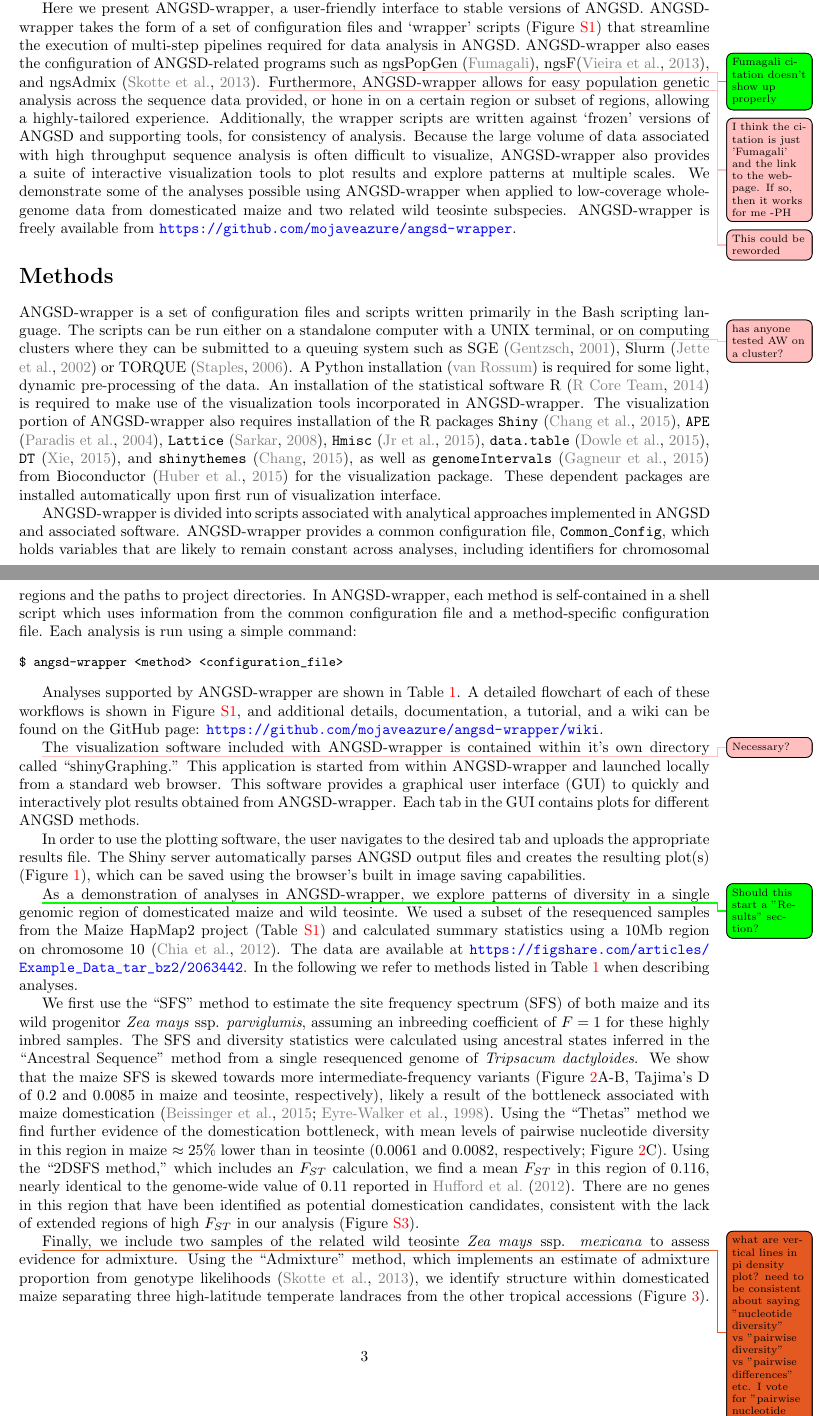
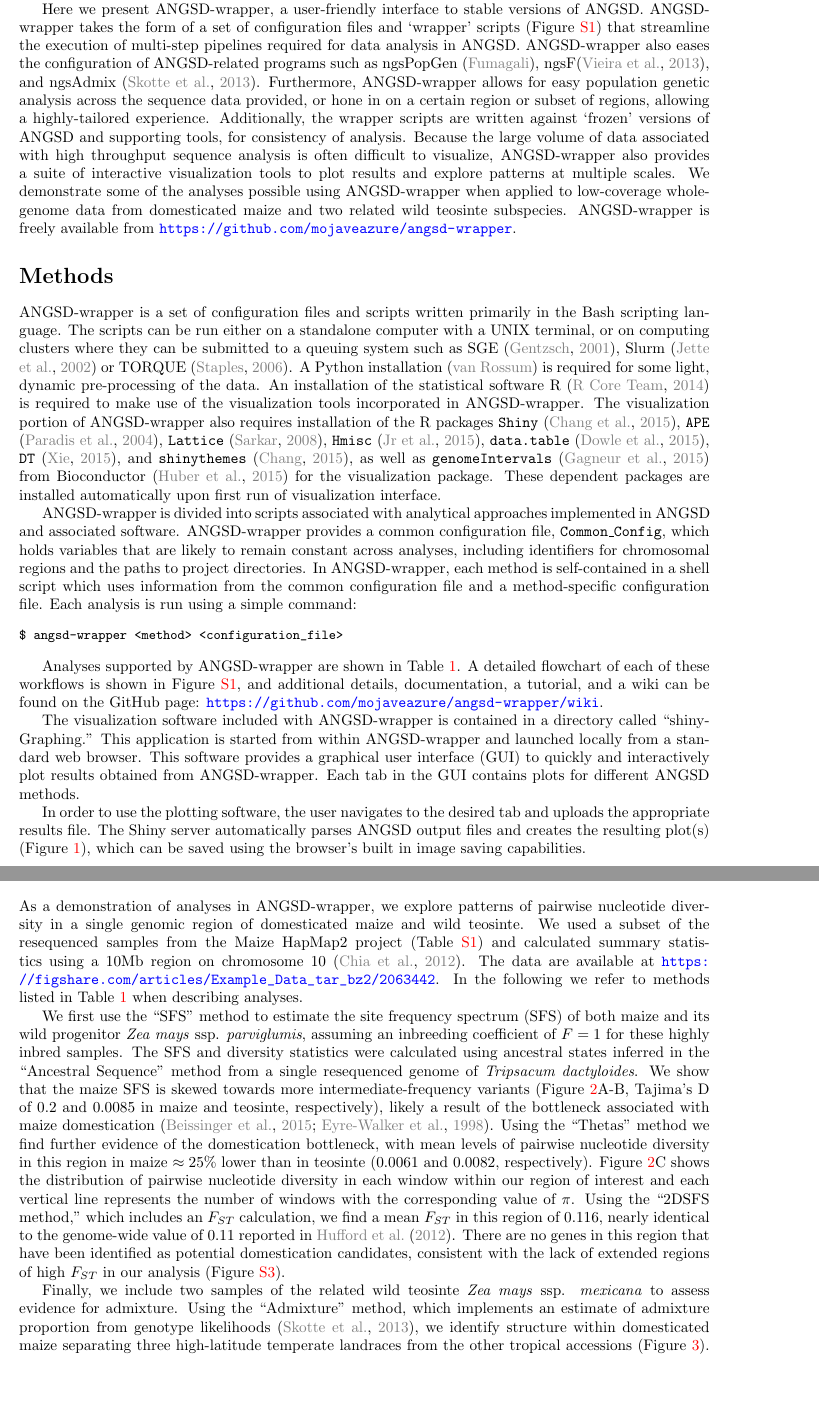
Before and after one commit to arundurvasula/aw-mer, a LaTeX paper (manuscript.tex): two parts of pages 2 and 3 of 10 before the commit and two parts of pages 2 and 4 of 10 after it, joined at a grey line, cut so that both start at the same text, the shorter picture padded with empty space. The pictures show the PDF file manuscript.pdf that the author committed with the source.

Commit message:
addressed comments

```diff
--- a/manuscript.tex
+++ b/manuscript.tex
@@ -104,8 +104,9 @@ This permits ANGSD to calculate common population genetic descriptive statistics
 
 Here we present ANGSD-wrapper, a user-friendly interface to stable versions of ANGSD.
 ANGSD-wrapper takes the form of a set of configuration files and `wrapper' scripts (Figure \ref{fig:supp2}) that streamline the execution of multi-step pipelines required for data analysis in ANGSD.
-ANGSD-wrapper also eases the configuration of ANGSD-related programs such as \tjyk{Fumagali citation doesn't show up properly}\ph{I think the citation is just 'Fumagali' and the link to the webpage. If so, then it works for me -PH}ngsPopGen \citep{ngsPopGen}, ngsF\citep{vieira2013estimating}, and ngsAdmix \citep{pmid24026093}.
-\ph{This could be reworded} Furthermore, ANGSD-wrapper allows for easy population genetic analysis across the sequence data provided, or hone in on a certain region or subset of regions, allowing a highly-tailored experience.
+ANGSD-wrapper also eases the configuration of ANGSD-related programs such as ngsPopGen \citep{ngsPopGen}, ngsF\citep{vieira2013estimating}, and ngsAdmix \citep{pmid24026093}. %\tjyk{Fumagali citation doesn't show up properly}\ph{I think the citation is just 'Fumagali' and the link to the webpage. If so, then it works for me -PH} \ad{yes, there's no citation other than the github repo (and no DOI there)}
+% \ph{This could be reworded}
+Furthermore, ANGSD-wrapper allows for easy population genetic analysis across the sequence data provided, or hone in on a certain region or subset of regions, allowing a highly-tailored experience.
 Additionally, the wrapper scripts are written against `frozen' versions of ANGSD and supporting tools, for consistency of analysis.
 Because the large volume of data associated with high throughput sequence analysis is often difficult to visualize, ANGSD-wrapper also provides a suite of interactive visualization tools to plot results and explore patterns at multiple scales.
 We demonstrate some of the analyses possible using ANGSD-wrapper when applied to low-coverage whole-genome data from domesticated maize and two related wild teosinte subspecies.
@@ -113,7 +114,7 @@ ANGSD-wrapper is freely available from \url{https://github.com/mojaveazure/angsd
 
 \section*{Methods}
 ANGSD-wrapper is a set of configuration files and scripts written primarily in the Bash scripting language.
-The scripts can be run either on a standalone computer with a UNIX terminal, \ph{has anyone tested AW on a cluster?} or on computing clusters where they can be submitted to a queuing system such as SGE \citep{Microsystems):2001:SGE:560889.792378}, Slurm \citep{Jette02slurm:simple} or TORQUE \citep{Staples:2006:TRM:1188455.1188464}.
+The scripts can be run either on a standalone computer with a UNIX terminal, or on computing clusters where they can be submitted to a queuing system such as SGE \citep{Microsystems):2001:SGE:560889.792378}, Slurm \citep{Jette02slurm:simple} or TORQUE \citep{Staples:2006:TRM:1188455.1188464}.  % \ph{has anyone tested AW on a cluster?} \ad{yep I have. I logged into a compute node via srun and ran it that way}
 A Python installation \citep{Python} is required for some light, dynamic pre-processing of the data.
 An installation of the statistical software R \citep{Rcitation} is required to make use of the visualization tools incorporated in ANGSD-wrapper.
 The visualization portion of ANGSD-wrapper also requires installation of the R packages \texttt{Shiny} \citep{shiny}, \texttt{APE} \citep{APE}, \texttt{Lattice} \citep{lattice}, \texttt{Hmisc} \citep{Hmisc}, \texttt{data.table} \citep{datatable}, \texttt{DT} \citep{javascriptDT}, and \texttt{shinythemes} \citep{shinythemes}, as well as \texttt{genomeIntervals} \citep{genomeIntervals} from Bioconductor \citep{bioconductor} for the visualization package.
@@ -151,8 +152,9 @@ $ angsd-wrapper <method> <configuration_file>
 Analyses supported by ANGSD-wrapper are shown in Table \ref{tab:methods}.
 A detailed flowchart of each of these workflows is shown in Figure \ref{fig:supp2}, and additional details, documentation, a tutorial, and a wiki can be found on the GitHub page: \url{https://github.com/mojaveazure/angsd-wrapper/wiki}.
 
-\ph{Necessary?}The visualization software included with ANGSD-wrapper is contained within it's own directory called ``shinyGraphing.''
-This application is started from within ANGSD-wrapper and launched locally from a standard web browser. %This application must be started in R and can be accessed locally from a web browser. --Nope
+% \ph{Necessary?} \ad{changed the wording}
+The visualization software included with ANGSD-wrapper is contained in a directory called ``shinyGraphing.''
+This application is started from within ANGSD-wrapper and launched locally from a standard web browser.
 This software provides a graphical user interface (GUI) to quickly and interactively plot results obtained from ANGSD-wrapper.
 Each tab in the GUI contains plots for different ANGSD methods.
 
@@ -165,14 +167,18 @@ The Shiny server automatically parses ANGSD output files and creates the resulti
 \caption{Visualization of Watterson's $\theta$ estimated by ANGSD across a 1.5Mb region of chromosome 10 in {\it Zea mays} ssp. {\it mays} using ANGSD-wrapper. Darker colors indicate a higher density of points. Blue boxes indicate gene annotations provided by a GFF file. \label{fig:theta} }
 \end{figure}
 
+\section*{Results}
+
 \begin{figure}
 \centering
 \includegraphics[width=0.8\linewidth]{figures/figure3big.pdf}
-\caption{Summary statistics for {\it Zea mays}. Derived site frequency spectra for A. maize and B. teosinte. C. distribution of pairwise differences for maize (blue) and teosinte (orange). Pairwise diversity results are visualized separately from the interactive graphics and colors were added to A and B using a custom script.}
+\caption{Summary statistics for {\it Zea mays}. Derived site frequency spectra for A. maize and B. teosinte. C. distribution of pairwise nucleotide diversity for maize (blue) and teosinte (orange). Pairwise nucleotide diversity results are visualized separately from the interactive graphics and colors were added to A and B using a custom script.}
 \label{fig:figure3}
 \end{figure}
-\tjyk{Should this start a "Results" section?}
-As a demonstration of analyses in ANGSD-wrapper, we explore patterns of diversity in a single genomic region of domesticated maize and wild teosinte.
+
+%\tjyk{Should this start a "Results" section?} \ad{yes I think so.}
+
+As a demonstration of analyses in ANGSD-wrapper, we explore patterns of pairwise nucleotide diversity in a single genomic region of domesticated maize and wild teosinte.
 We used a subset of the resequenced samples from the Maize HapMap2 project (Table \ref{tab:samples}) and calculated summary statistics using a 10Mb region on chromosome 10 \citep{chia2012maize}.
 The data are available at \url{https://figshare.com/articles/Example_Data_tar_bz2/2063442}.
 In the following we refer to methods listed in Table \ref{tab:methods} when describing analyses.
@@ -180,7 +186,7 @@ In the following we refer to methods listed in Table \ref{tab:methods} when desc
 We first use the ``SFS'' method to estimate the site frequency spectrum (SFS) of both maize and its wild progenitor \textit{Zea mays} ssp. \textit{parviglumis}, assuming an inbreeding coefficient of $F=1$ for these highly inbred samples.
 The SFS and diversity statistics were calculated using ancestral states inferred in the ``Ancestral Sequence'' method from a single resequenced genome of \textit{Tripsacum dactyloides}.
 We show that the maize SFS is skewed towards more intermediate-frequency variants (Figure \ref{fig:figure3}A-B, Tajima's D of 0.2 and 0.0085 in maize and teosinte, respectively), likely a result of the bottleneck associated with maize domestication \citep{eyre1998investigation, Beissinger031666}.
-Using the ``Thetas'' method we find further evidence of the domestication bottleneck, with mean levels of pairwise nucleotide diversity in this region in maize $\approx 25\%$ lower than in teosinte (0.0061 and 0.0082, respectively; Figure \ref{fig:figure3}C).
+Using the ``Thetas'' method we find further evidence of the domestication bottleneck, with mean levels of pairwise nucleotide diversity in this region in maize $\approx 25\%$ lower than in teosinte (0.0061 and 0.0082, respectively). Figure \ref{fig:figure3}C shows the distribution of pairwise nucleotide diversity in each window within our region of interest and each vertical line represents the number of windows with the corresponding value of $\pi$.
 Using the ``2DSFS method,'' which includes an \fst calculation, we find a mean \fst in this region of 0.116, nearly identical to the  genome-wide value of 0.11 reported in \cite{hufford2012comparative}.
 There are no genes in this region that have  been identified as potential domestication candidates, consistent with the lack of extended regions of high \fst in our analysis (Figure \ref{fig:suppfst}).
 
@@ -191,7 +197,7 @@ There are no genes in this region that have  been identified as potential domest
 Individuals are shown in the same order as Table \ref{tab:samples}. }
 \label{fig:admixture}
 \end{figure}
-\jri{what are vertical lines in pi density plot? need to be consistent about saying "nucleotide diversity" vs "pairwise diversity" vs "pairwise differences" etc.  I vote for "pairwise nucleotide diversity"}
+% \jri{what are vertical lines in pi density plot? need to be consistent about saying "nucleotide diversity" vs "pairwise diversity" vs "pairwise differences" etc.  I vote for "pairwise nucleotide diversity"} \ad{changed.}
 Finally, we include two samples of the related wild teosinte \textit{Zea mays} ssp. \textit{mexicana} to assess evidence for admixture.
 Using the ``Admixture'' method, which implements an estimate of admixture proportion from genotype likelihoods \citep{pmid24026093}, we identify structure within domesticated maize separating three high-latitude temperate landraces from the other tropical accessions (Figure \ref{fig:admixture}).
 This analysis is a supervised method that assigns proportions of the each individual's genome to a putative source population, represented by the colors.
```
Also changed, not shown: manuscript.pdf, manuscript.tex (4 more changed lines), 4 other files.
